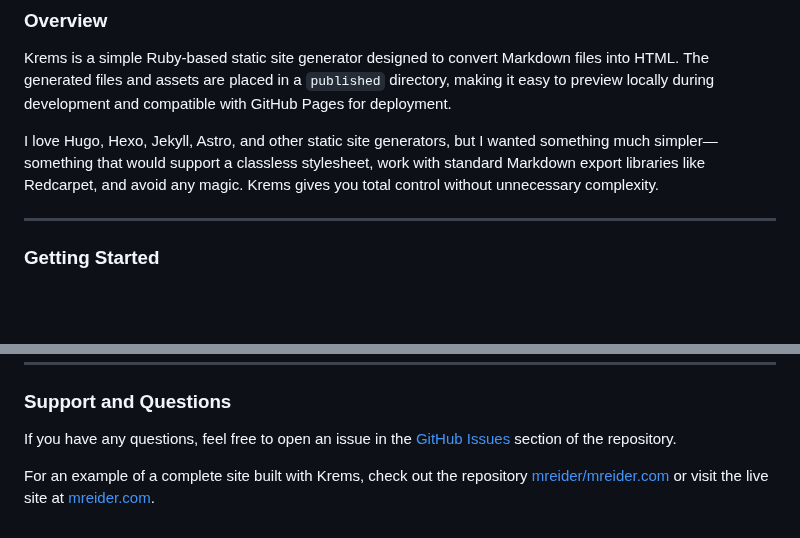
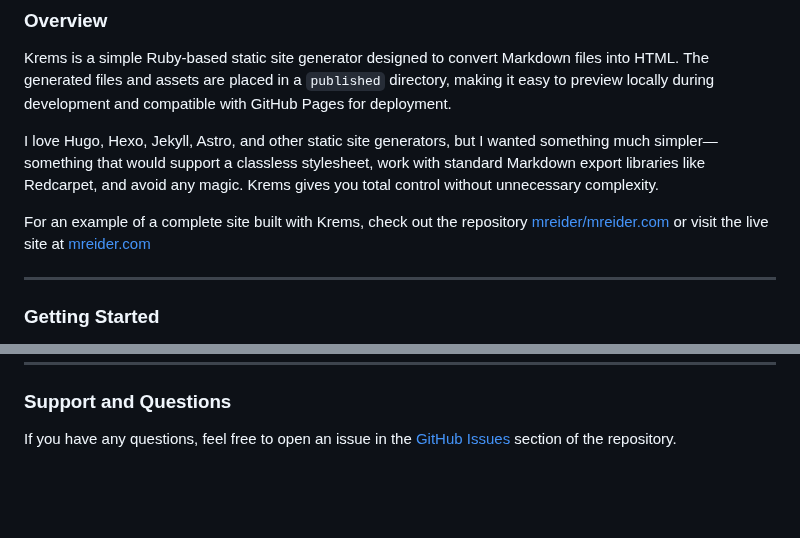
Before and after one commit to mreider/krems, a Markdown page: README.md, 2 parts joined by grey strips. GitHub-like rendering; blank space fills up the shorter version.

Commit message:
small readme change

```diff
--- a/README.md
+++ b/README.md
@@ -4,6 +4,8 @@
 Krems is a simple Ruby-based static site generator designed to convert Markdown files into HTML. The generated files and assets are placed in a `published` directory, making it easy to preview locally during development and compatible with GitHub Pages for deployment.
 
 I love Hugo, Hexo, Jekyll, Astro, and other static site generators, but I wanted something much simpler—something that would support a classless stylesheet, work with standard Markdown export libraries like Redcarpet, and avoid any magic. Krems gives you total control without unnecessary complexity.
+
+For an example of a complete site built with Krems, check out the repository [mreider/mreider.com](https://github.com/mreider/mreider.com) or visit the live site at [mreider.com](https://mreider.com)
 
 ---
 
@@ -142,5 +144,3 @@ When you initialize a new project, Krems generates the following structure:
 ### Support and Questions
 
 If you have any questions, feel free to open an issue in the [GitHub Issues](https://github.com/mreider/krems/issues) section of the repository.
-
-For an example of a complete site built with Krems, check out the repository [mreider/mreider.com](https://github.com/mreider/mreider.com) or visit the live site at [mreider.com](https://mreider.com).
```
